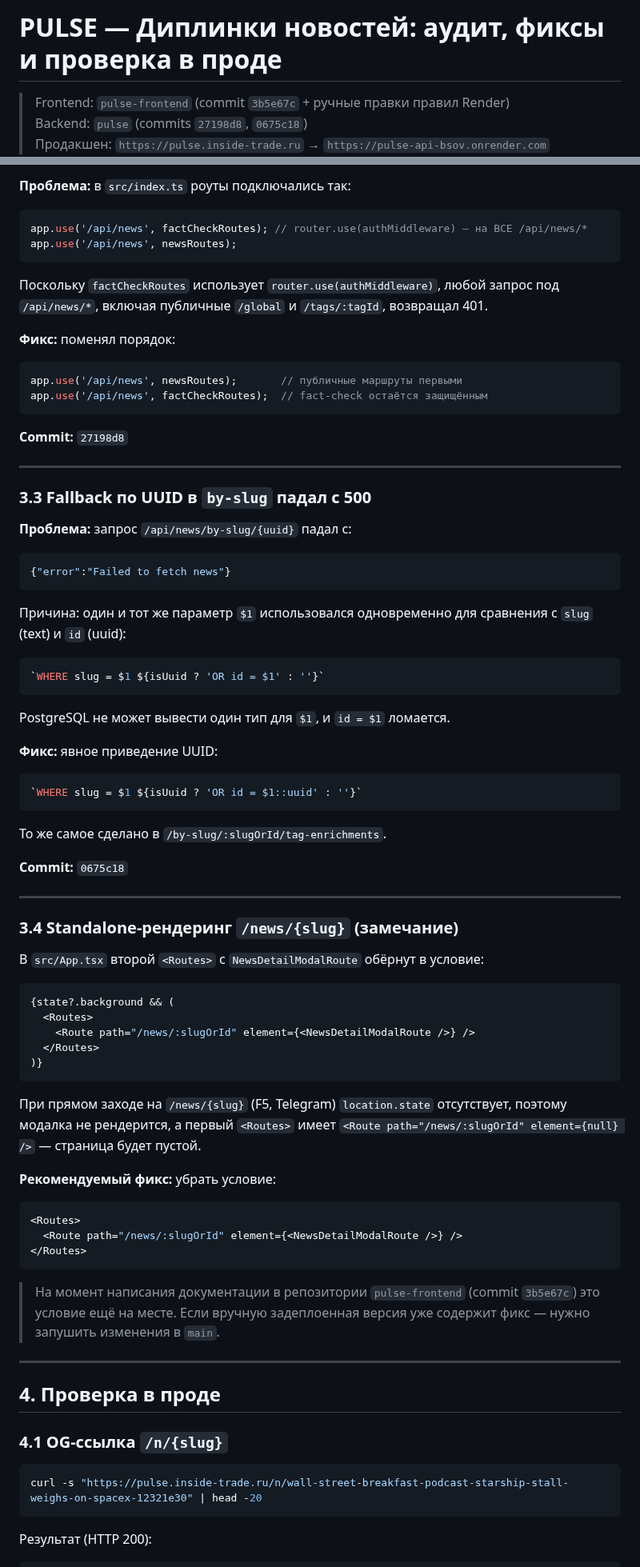
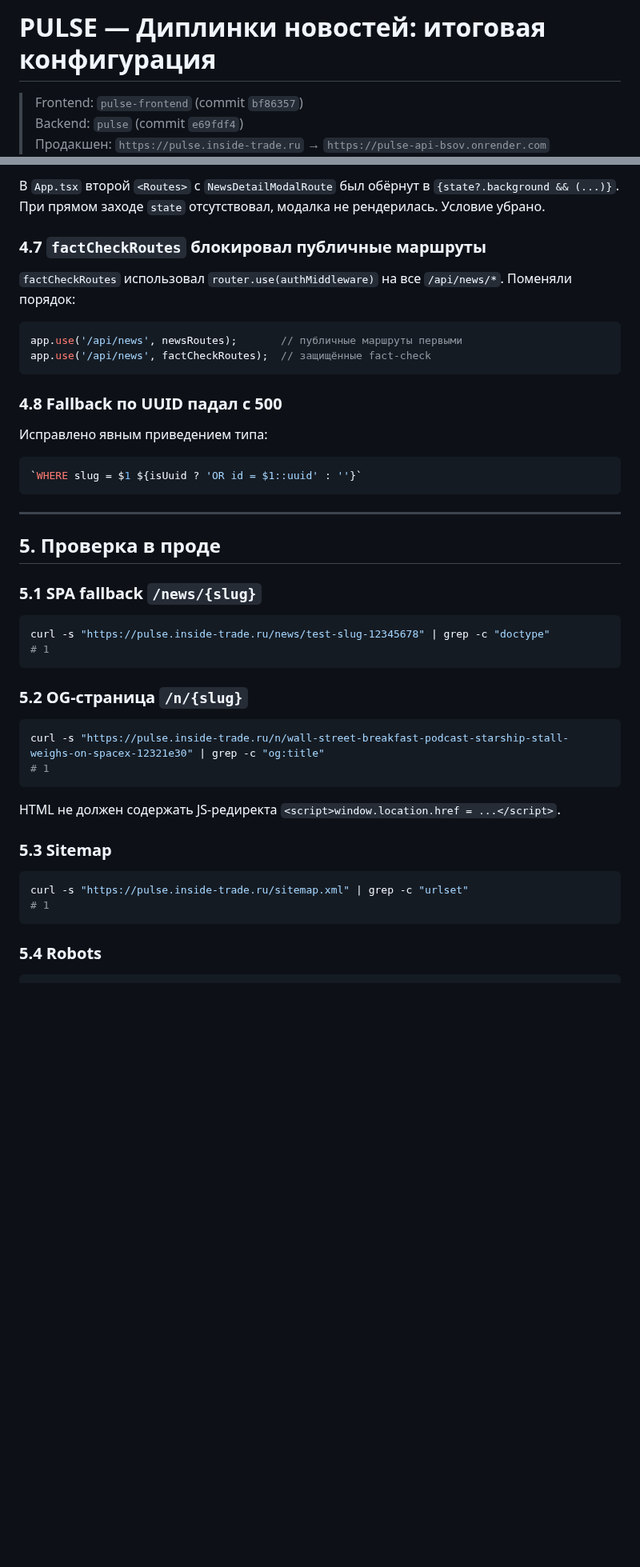
Before and after one commit to vladfa2010/pulse, a Markdown page: docs/deeplinks.md, 2 parts joined by grey strips. Shown at 80% size. Drawn GitHub-style; blank space fills up the shorter version.

````diff
--- a/docs/deeplinks.md
+++ b/docs/deeplinks.md
@@ -1,5 +1,5 @@
-# PULSE — Диплинки новостей: аудит, фиксы и проверка в проде
+# PULSE — Диплинки новостей: итоговая конфигурация
 
-> Frontend: `pulse-frontend` (commit `3b5e67c` + ручные правки правил Render)
-> Backend: `pulse` (commits `27198d8`, `0675c18`)
+> Frontend: `pulse-frontend` (commit `bf86357`)
+> Backend: `pulse` (commit `e69fdf4`)
 > Продакшен: `https://pulse.inside-trade.ru` → `https://pulse-api-bsov.onrender.com`
@@ -107,85 +120,49 @@ routes:
 
-**Проблема:** в `src/index.ts` роуты подключались так:
+В `App.tsx` второй `<Routes>` с `NewsDetailModalRoute` был обёрнут в `{state?.background && (...)}`. При прямом заходе `state` отсутствовал, модалка не рендерилась. Условие убрано.
 
-```ts
-app.use('/api/news', factCheckRoutes); // router.use(authMiddleware) — на ВСЕ /api/news/*
-app.use('/api/news', newsRoutes);
-```
+### 4.7 `factCheckRoutes` блокировал публичные маршруты
 
-Поскольку `factCheckRoutes` использует `router.use(authMiddleware)`, любой запрос под `/api/news/*`, включая публичные `/global` и `/tags/:tagId`, возвращал 401.
-
-**Фикс:** поменял порядок:
+`factCheckRoutes` использовал `router.use(authMiddleware)` на все `/api/news/*`. Поменяли порядок:
 
 ```ts
 app.use('/api/news', newsRoutes);       // публичные маршруты первыми
-app.use('/api/news', factCheckRoutes);  // fact-check остаётся защищённым
+app.use('/api/news', factCheckRoutes);  // защищённые fact-check
 ```
 
-**Commit:** `27198d8`
+### 4.8 Fallback по UUID падал с 500
 
----
-
-### 3.3 Fallback по UUID в `by-slug` падал с 500
-
-**Проблема:** запрос `/api/news/by-slug/{uuid}` падал с:
-
-```json
-{"error":"Failed to fetch news"}
-```
-
-Причина: один и тот же параметр `$1` использовался одновременно для сравнения с `slug` (text) и `id` (uuid):
-
-```ts
-`WHERE slug = $1 ${isUuid ? 'OR id = $1' : ''}`
-```
-
-PostgreSQL не может вывести один тип для `$1`, и `id = $1` ломается.
-
-**Фикс:** явное приведение UUID:
+Исправлено явным приведением типа:
 
 ```ts
 `WHERE slug = $1 ${isUuid ? 'OR id = $1::uuid' : ''}`
 ```
 
-То же самое сделано в `/by-slug/:slugOrId/tag-enrichments`.
-
-**Commit:** `0675c18`
-
 ---
 
-### 3.4 Standalone-рендеринг `/news/{slug}` (замечание)
+## 5. Проверка в проде
 
-В `src/App.tsx` второй `<Routes>` с `NewsDetailModalRoute` обёрнут в условие:
+### 5.1 SPA fallback `/news/{slug}`
 
-```tsx
-{state?.background && (
-  <Routes>
-    <Route path="/news/:slugOrId" element={<NewsDetailModalRoute />} />
-  </Routes>
-)}
+```bash
+curl -s "https://pulse.inside-trade.ru/news/test-slug-12345678" | grep -c "doctype"
+# 1
 ```
 
-При прямом заходе на `/news/{slug}` (F5, Telegram) `location.state` отсутствует, поэтому модалка не рендерится, а первый `<Routes>` имеет `<Route path="/news/:slugOrId" element={null} />` — страница будет пустой.
+### 5.2 OG-страница `/n/{slug}`
 
-**Рекомендуемый фикс:** убрать условие:
-
-```tsx
-<Routes>
-  <Route path="/news/:slugOrId" element={<NewsDetailModalRoute />} />
-</Routes>
+```bash
+curl -s "https://pulse.inside-trade.ru/n/wall-street-breakfast-podcast-starship-stall-weighs-on-spacex-12321e30" | grep -c "og:title"
+# 1
 ```
 
-> На момент написания документации в репозитории `pulse-frontend` (commit `3b5e67c`) это условие ещё на месте. Если вручную задеплоенная версия уже содержит фикс — нужно запушить изменения в `main`.
+HTML не должен содержать JS-редиректа `<script>window.location.href = ...</script>`.
 
----
-
-## 4. Проверка в проде
-
-### 4.1 OG-ссылка `/n/{slug}`
+### 5.3 Sitemap
 
 ```bash
-curl -s "https://pulse.inside-trade.ru/n/wall-street-breakfast-podcast-starship-stall-weighs-on-spacex-12321e30" | head -20
+curl -s "https://pulse.inside-trade.ru/sitemap.xml" | grep -c "urlset"
+# 1
 ```
 
-Результат (HTTP 200):
+### 5.4 Robots
 
````
Also changed, not shown: other parts of docs/deeplinks.md (+96 -118 lines).
